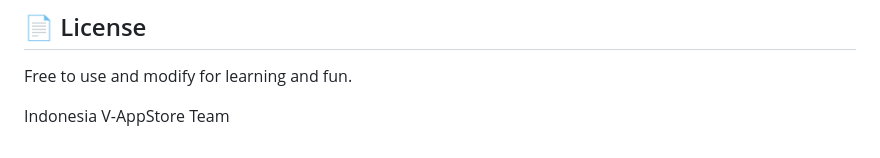
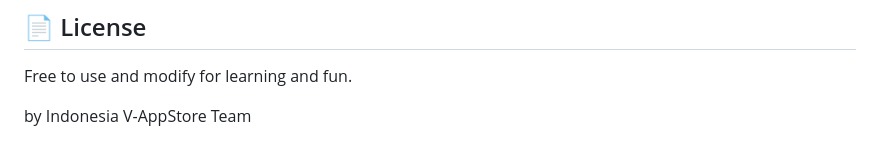
Before and after one commit to Mahyac7/flappy_dash_vivo, a Markdown page: README.md, the part around the change. GitHub-like rendering.

```diff
--- a/README.md
+++ b/README.md
@@ -122,4 +122,4 @@ assets/
 
 Free to use and modify for learning and fun.
 
-Indonesia V-AppStore Team
+by Indonesia V-AppStore Team
```
